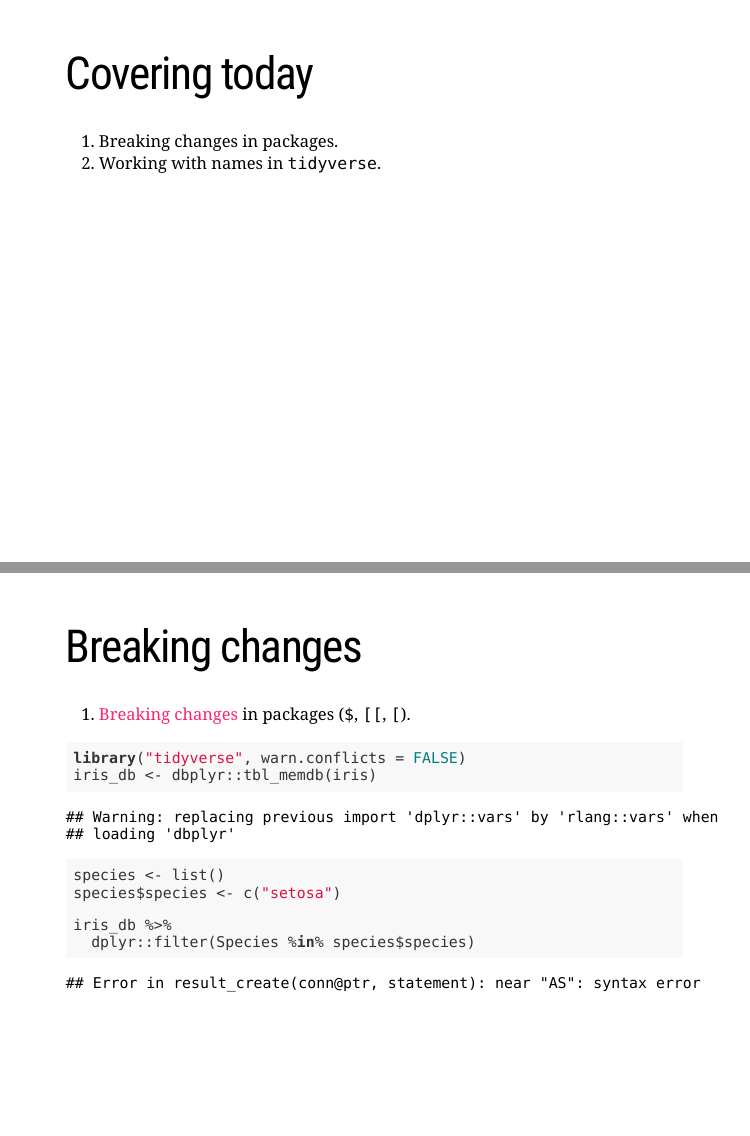
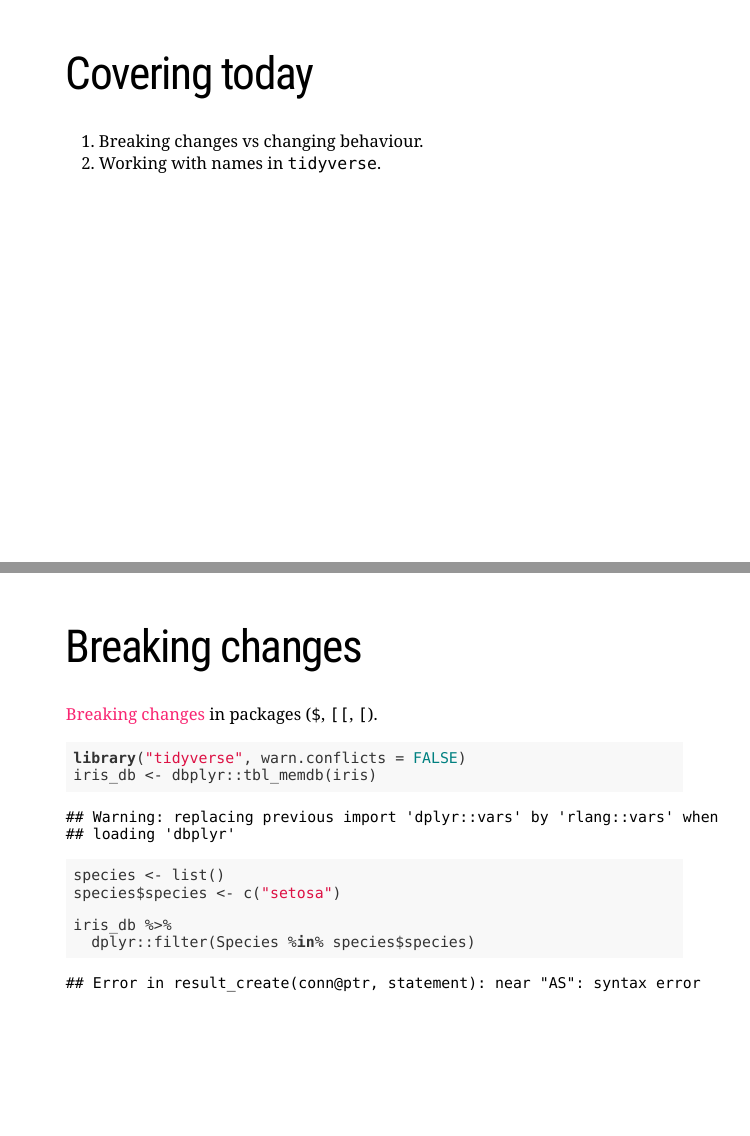
Before and after one commit to romatik/satRday2019, an R Markdown document (02_dplyr.Rmd): pages 8 and 9 of 27, joined at a grey line. The pictures show the slides in the output file 02_dplyr.html that the author committed with the source; the slides are laid out offline by our stand-in for remark.js, each with all of its steps uncovered, in fonts that may differ from those the slides ask for, and without slide numbers, shadows or browser add-ons; a font, style sheet, LaTeX package, included part or bibliography that could not be used is replaced or left out.

Commit message:
dplyr presentation

````diff
--- a/02_dplyr.Rmd
+++ b/02_dplyr.Rmd
@@ -120,13 +120,13 @@
 ---
 # Covering today
 
-1. Breaking changes in packages.
+1. Breaking changes vs changing behaviour.
 1. Working with names in `tidyverse`.
 
 ---
 # Breaking changes
 
-1. [Breaking changes](https://dbplyr.tidyverse.org/news/index.html#breaking-changes) in packages (`$`, `[[`, `[`).
+[Breaking changes](https://dbplyr.tidyverse.org/news/index.html#breaking-changes) in packages (`$`, `[[`, `[`).
 
 ```{r, message = FALSE, error = TRUE}
 library("tidyverse", warn.conflicts = FALSE)
````
Also changed, not shown: 02_dplyr.html, 02_dplyr.Rmd (6 more changed lines).
